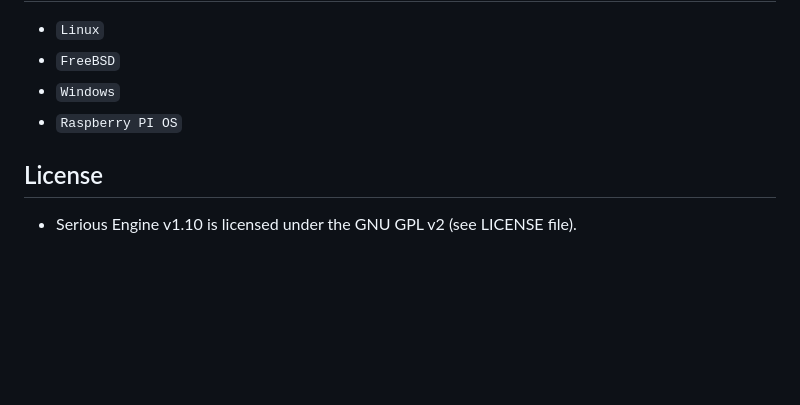
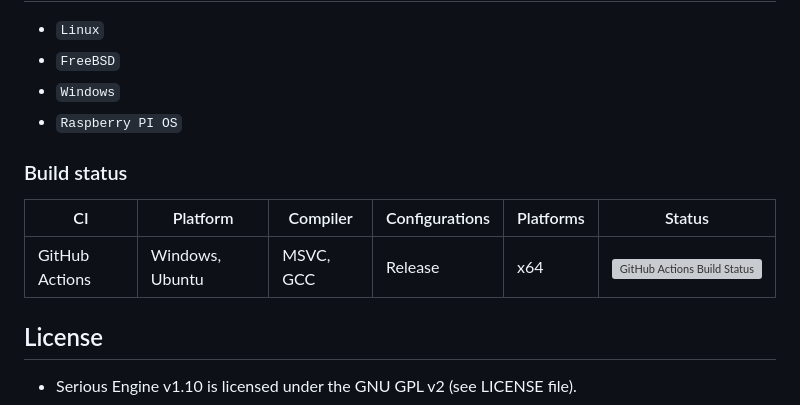
Before and after one commit to tx00100xt/SE1-TSE-ST8VIPE, a Markdown page: README.md, the part around the change. Drawn GitHub-style; blank space fills up the shorter version; grey boxes are pictures that could not be loaded.

```diff
--- a/README.md
+++ b/README.md
@@ -86,6 +86,11 @@ Supported OS
 * `Windows`
 * `Raspberry PI OS`
 
+### Build status
+|CI|Platform|Compiler|Configurations|Platforms|Status|
+|---|---|---|---|---|---|
+|GitHub Actions|Windows, Ubuntu|MSVC, GCC|Release|x64|![GitHub Actions Build Status](https://github.com/tx00100xt/SE1-TSE-ST8VIPE/actions/workflows/cibuild.yml/badge.svg)
+
 License
 -------
 
```
